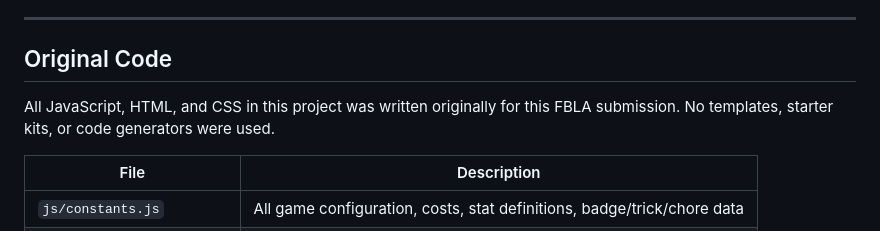
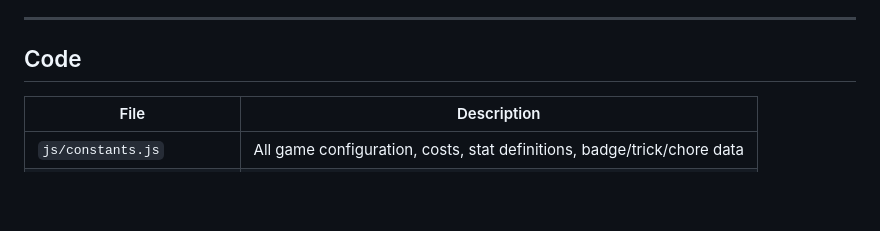
Before and after one commit to Cellius-1/fbla, a Markdown page: RESOURCES.md, the part around the change. GitHub-like rendering; blank space fills up the shorter version.

```diff
--- a/RESOURCES.md
+++ b/RESOURCES.md
@@ -41,9 +41,7 @@ These are the only external dependencies loaded by the project. All other code i
 
 ---
 
-## Original Code
-
-All JavaScript, HTML, and CSS in this project was written originally for this FBLA submission. No templates, starter kits, or code generators were used.
+## Code
 
 | File | Description |
 |---|---|
```
Also changed, not shown: docs/DEPLOYMENT.md (+12 -41 lines), docs/QUICK_START.md (deleted, +0 -184 lines).
